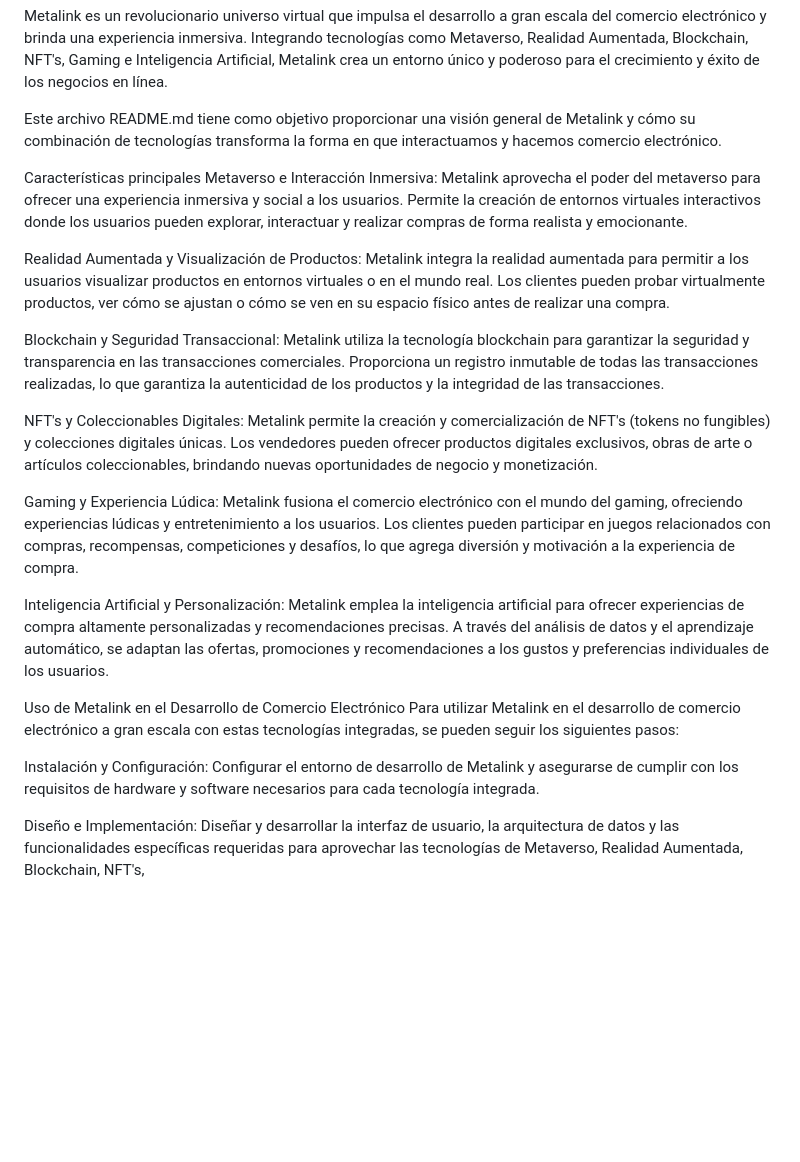
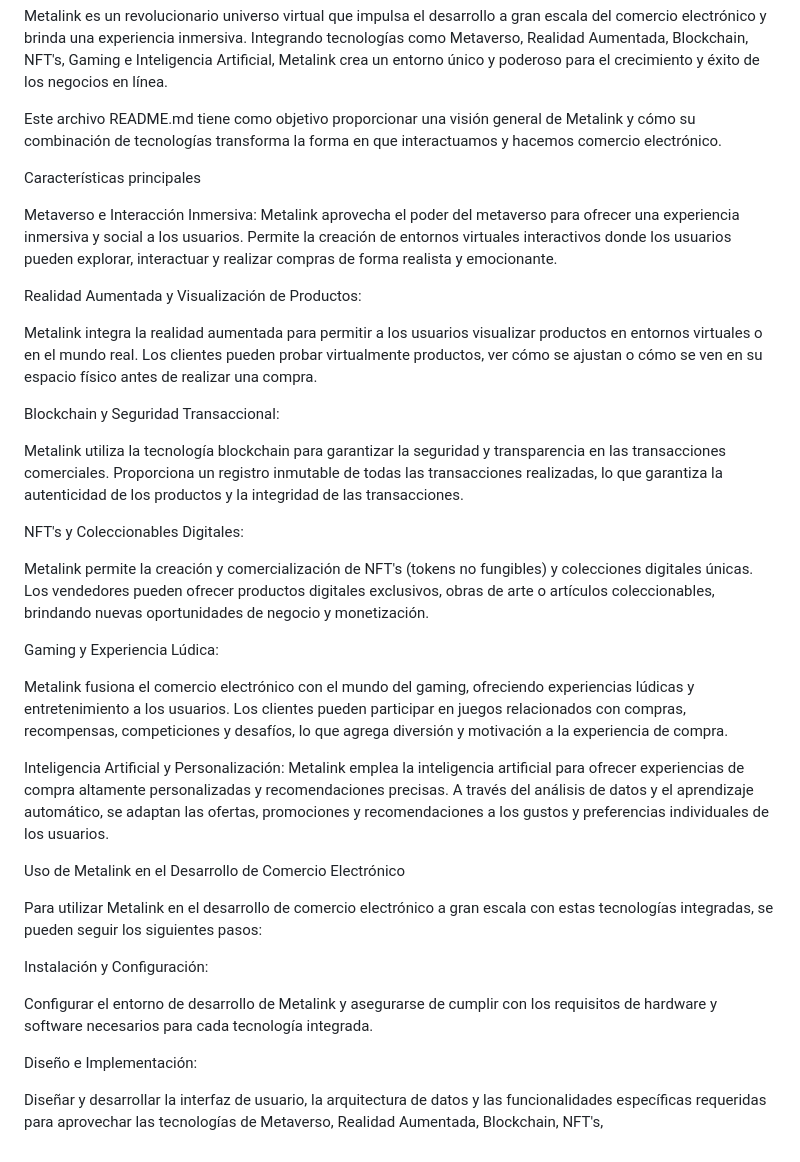
Before and after one commit to danielarodriguez22/metalink-39385, a Markdown page: README.md, the part around the change. Rendered like a GitHub page; blank space fills up the shorter version.

```diff
--- a/README.md
+++ b/README.md
@@ -7,22 +7,36 @@ Este archivo README.md tiene como objetivo proporcionar una visión general de M
 
 
 Características principales
+
 Metaverso e Interacción Inmersiva: Metalink aprovecha el poder del metaverso para ofrecer una experiencia inmersiva y social a los usuarios. Permite la creación de entornos virtuales interactivos donde los usuarios pueden explorar, interactuar y realizar compras de forma realista y emocionante.
 
-Realidad Aumentada y Visualización de Productos: Metalink integra la realidad aumentada para permitir a los usuarios visualizar productos en entornos virtuales o en el mundo real. Los clientes pueden probar virtualmente productos, ver cómo se ajustan o cómo se ven en su espacio físico antes de realizar una compra.
+Realidad Aumentada y Visualización de Productos:
 
-Blockchain y Seguridad Transaccional: Metalink utiliza la tecnología blockchain para garantizar la seguridad y transparencia en las transacciones comerciales. Proporciona un registro inmutable de todas las transacciones realizadas, lo que garantiza la autenticidad de los productos y la integridad de las transacciones.
+Metalink integra la realidad aumentada para permitir a los usuarios visualizar productos en entornos virtuales o en el mundo real. Los clientes pueden probar virtualmente productos, ver cómo se ajustan o cómo se ven en su espacio físico antes de realizar una compra.
 
-NFT's y Coleccionables Digitales: Metalink permite la creación y comercialización de NFT's (tokens no fungibles) y colecciones digitales únicas. Los vendedores pueden ofrecer productos digitales exclusivos, obras de arte o artículos coleccionables, brindando nuevas oportunidades de negocio y monetización.
+Blockchain y Seguridad Transaccional:
 
-Gaming y Experiencia Lúdica: Metalink fusiona el comercio electrónico con el mundo del gaming, ofreciendo experiencias lúdicas y entretenimiento a los usuarios. Los clientes pueden participar en juegos relacionados con compras, recompensas, competiciones y desafíos, lo que agrega diversión y motivación a la experiencia de compra.
+Metalink utiliza la tecnología blockchain para garantizar la seguridad y transparencia en las transacciones comerciales. Proporciona un registro inmutable de todas las transacciones realizadas, lo que garantiza la autenticidad de los productos y la integridad de las transacciones.
+
+NFT's y Coleccionables Digitales:
+
+Metalink permite la creación y comercialización de NFT's (tokens no fungibles) y colecciones digitales únicas. Los vendedores pueden ofrecer productos digitales exclusivos, obras de arte o artículos coleccionables, brindando nuevas oportunidades de negocio y monetización.
+
+Gaming y Experiencia Lúdica:
+
+Metalink fusiona el comercio electrónico con el mundo del gaming, ofreciendo experiencias lúdicas y entretenimiento a los usuarios. Los clientes pueden participar en juegos relacionados con compras, recompensas, competiciones y desafíos, lo que agrega diversión y motivación a la experiencia de compra.
 
 Inteligencia Artificial y Personalización: Metalink emplea la inteligencia artificial para ofrecer experiencias de compra altamente personalizadas y recomendaciones precisas. A través del análisis de datos y el aprendizaje automático, se adaptan las ofertas, promociones y recomendaciones a los gustos y preferencias individuales de los usuarios.
 
 
 Uso de Metalink en el Desarrollo de Comercio Electrónico
+
 Para utilizar Metalink en el desarrollo de comercio electrónico a gran escala con estas tecnologías integradas, se pueden seguir los siguientes pasos:
 
-Instalación y Configuración: Configurar el entorno de desarrollo de Metalink y asegurarse de cumplir con los requisitos de hardware y software necesarios para cada tecnología integrada.
+Instalación y Configuración:
 
-Diseño e Implementación: Diseñar y desarrollar la interfaz de usuario, la arquitectura de datos y las funcionalidades específicas requeridas para aprovechar las tecnologías de Metaverso, Realidad Aumentada, Blockchain, NFT's,
+Configurar el entorno de desarrollo de Metalink y asegurarse de cumplir con los requisitos de hardware y software necesarios para cada tecnología integrada.
+
+Diseño e Implementación:
+
+Diseñar y desarrollar la interfaz de usuario, la arquitectura de datos y las funcionalidades específicas requeridas para aprovechar las tecnologías de Metaverso, Realidad Aumentada, Blockchain, NFT's,
```
